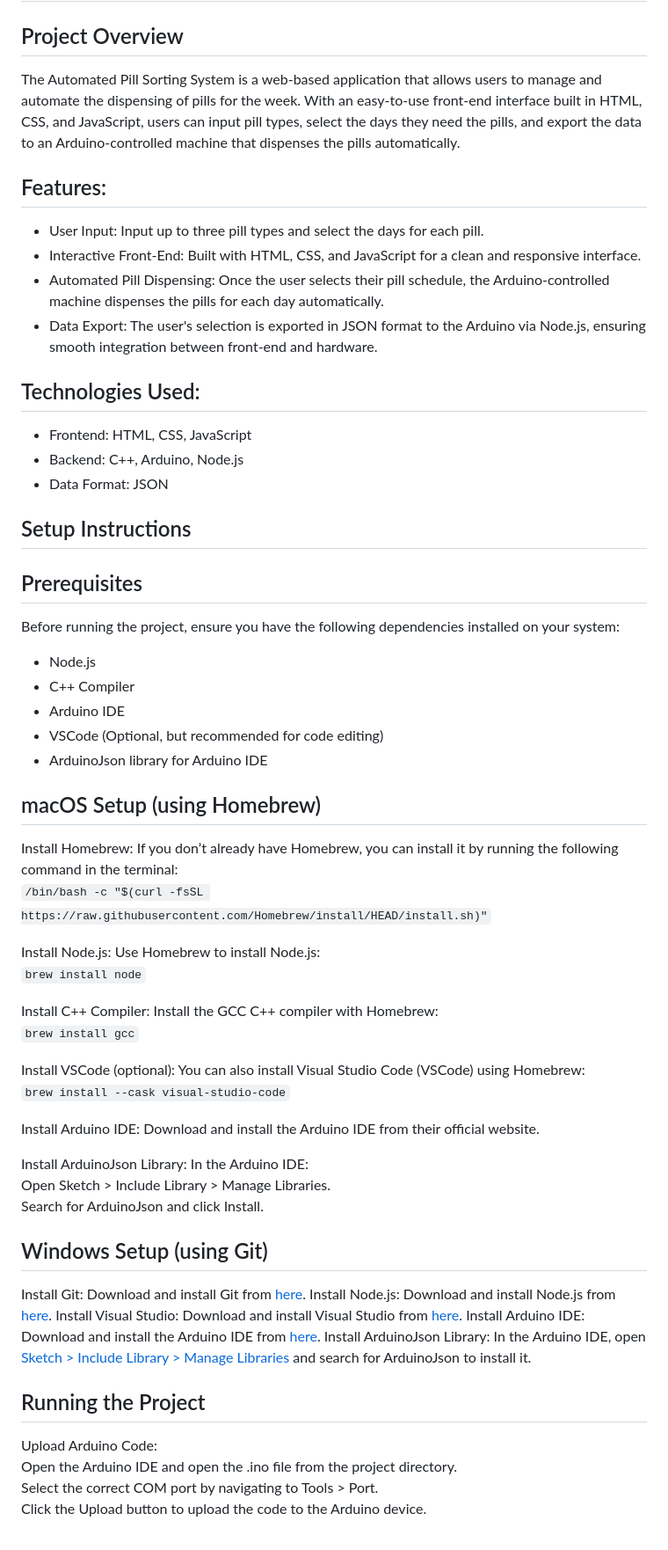
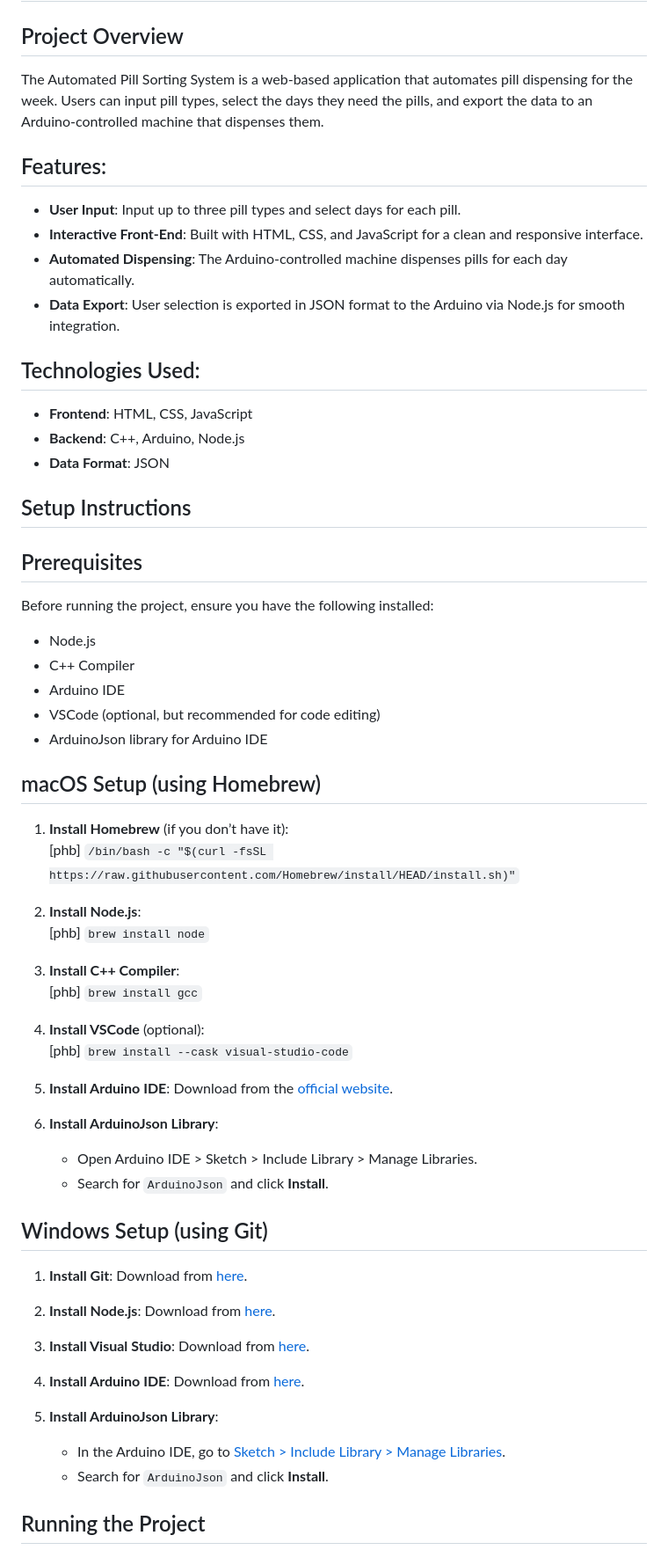
Before and after one commit to connorlabianco/pill-sorting, a Markdown page: README.md, the part around one of its changes. Shown at 88% size. Drawn GitHub-style.

```diff
--- a/README.md
+++ b/README.md
@@ -1,58 +1,60 @@
 # Automated Pill Sorting System
 
 ## Project Overview
-The Automated Pill Sorting System is a web-based application that allows users to manage and automate the dispensing of pills for the week. With an easy-to-use front-end interface built in HTML, CSS, and JavaScript, users can input pill types, select the days they need the pills, and export the data to an Arduino-controlled machine that dispenses the pills automatically.
+The Automated Pill Sorting System is a web-based application that automates pill dispensing for the week. Users can input pill types, select the days they need the pills, and export the data to an Arduino-controlled machine that dispenses them.
 
 ## Features:
-- User Input: Input up to three pill types and select the days for each pill.
-- Interactive Front-End: Built with HTML, CSS, and JavaScript for a clean and responsive interface.
-- Automated Pill Dispensing: Once the user selects their pill schedule, the Arduino-controlled machine dispenses the pills for each day automatically.
-- Data Export: The user's selection is exported in JSON format to the Arduino via Node.js, ensuring smooth integration between front-end and hardware.
+- **User Input**: Input up to three pill types and select days for each pill.
+- **Interactive Front-End**: Built with HTML, CSS, and JavaScript for a clean and responsive interface.
+- **Automated Dispensing**: The Arduino-controlled machine dispenses pills for each day automatically.
+- **Data Export**: User selection is exported in JSON format to the Arduino via Node.js for smooth integration.
 
 ## Technologies Used:
-- Frontend: HTML, CSS, JavaScript
-- Backend: C++, Arduino, Node.js
-- Data Format: JSON
+- **Frontend**: HTML, CSS, JavaScript
+- **Backend**: C++, Arduino, Node.js
+- **Data Format**: JSON
 
 ## Setup Instructions
 
 ## Prerequisites
-Before running the project, ensure you have the following dependencies installed on your system:
+Before running the project, ensure you have the following installed:
 - Node.js
 - C++ Compiler
 - Arduino IDE
-- VSCode (Optional, but recommended for code editing)
+- VSCode (optional, but recommended for code editing)
 - ArduinoJson library for Arduino IDE
 
 ## macOS Setup (using Homebrew)
- Install Homebrew: If you don’t already have Homebrew, you can install it by running the following command in the terminal:
- `/bin/bash -c "$(curl -fsSL https://raw.githubusercontent.com/Homebrew/install/HEAD/install.sh)"`
+1. **Install Homebrew** (if you don’t have it):
+   [phb] `/bin/bash -c "$(curl -fsSL https://raw.githubusercontent.com/Homebrew/install/HEAD/install.sh)"`
 
- Install Node.js: Use Homebrew to install Node.js:
- `brew install node`
+2. **Install Node.js**:
+   [phb] `brew install node`
 
- Install C++ Compiler: Install the GCC C++ compiler with Homebrew:
- `brew install gcc`
+3. **Install C++ Compiler**:
+   [phb] `brew install gcc`
 
- Install VSCode (optional): You can also install Visual Studio Code (VSCode) using Homebrew:
- `brew install --cask visual-studio-code`
+4. **Install VSCode** (optional):
+   [phb] `brew install --cask visual-studio-code`
 
- Install Arduino IDE: Download and install the Arduino IDE from their official website.
+5. **Install Arduino IDE**: Download from the [official website](https://www.arduino.cc/en/software).
 
- Install ArduinoJson Library: In the Arduino IDE:
- Open Sketch > Include Library > Manage Libraries.
- Search for ArduinoJson and click Install.
+6. **Install ArduinoJson Library**:
+   - Open Arduino IDE > Sketch > Include Library > Manage Libraries.
+   - Search for `ArduinoJson` and click **Install**.
 
 ## Windows Setup (using Git)
- Install Git: Download and install Git from [here](https://git-scm.com/).
- Install Node.js: Download and install Node.js from [here](https://nodejs.org/).
- Install Visual Studio: Download and install Visual Studio from [here](https://visualstudio.microsoft.com/).
- Install Arduino IDE: Download and install the Arduino IDE from [here](https://www.arduino.cc/en/software).
- Install ArduinoJson Library: In the Arduino IDE, open [Sketch > Include Library > Manage Libraries](https://www.arduino.cc/en/Guide/Libraries) and search for ArduinoJson to install it.
+1. **Install Git**: Download from [here](https://git-scm.com/).
+
+2. **Install Node.js**: Download from [here](https://nodejs.org/).
+
+3. **Install Visual Studio**: Download from [here](https://visualstudio.microsoft.com/).
+
+4. **Install Arduino IDE**: Download from [here](https://www.arduino.cc/en/software).
+
+5. **Install ArduinoJson Library**:
+   - In the Arduino IDE, go to [Sketch > Include Library > Manage Libraries](https://www.arduino.cc/en/Guide/Libraries).
+   - Search for `ArduinoJson` and click **Install**.
 
 ## Running the Project
- Upload Arduino Code:
- Open the Arduino IDE and open the .ino file from the project directory.
- Select the correct COM port by navigating to Tools > Port.
- Click the Upload button to upload the code to the Arduino device.
 
```
Also changed, not shown: other parts of README.md (+19 -13 lines).
